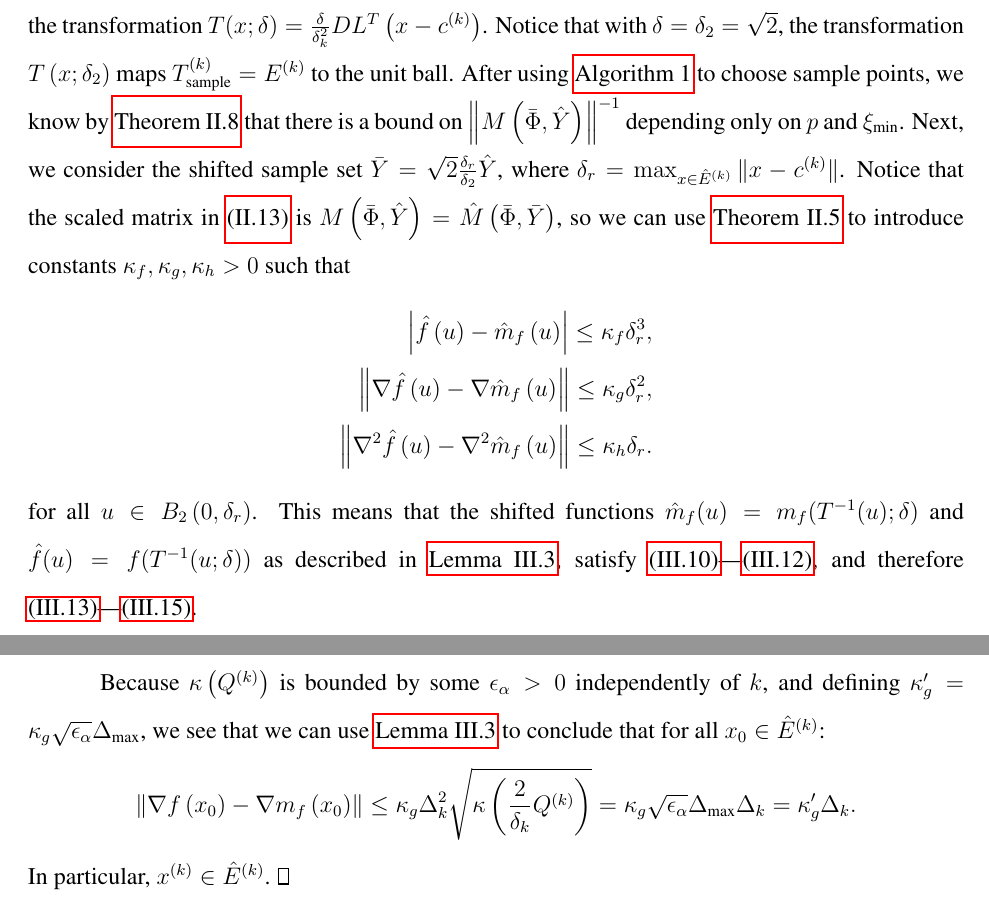
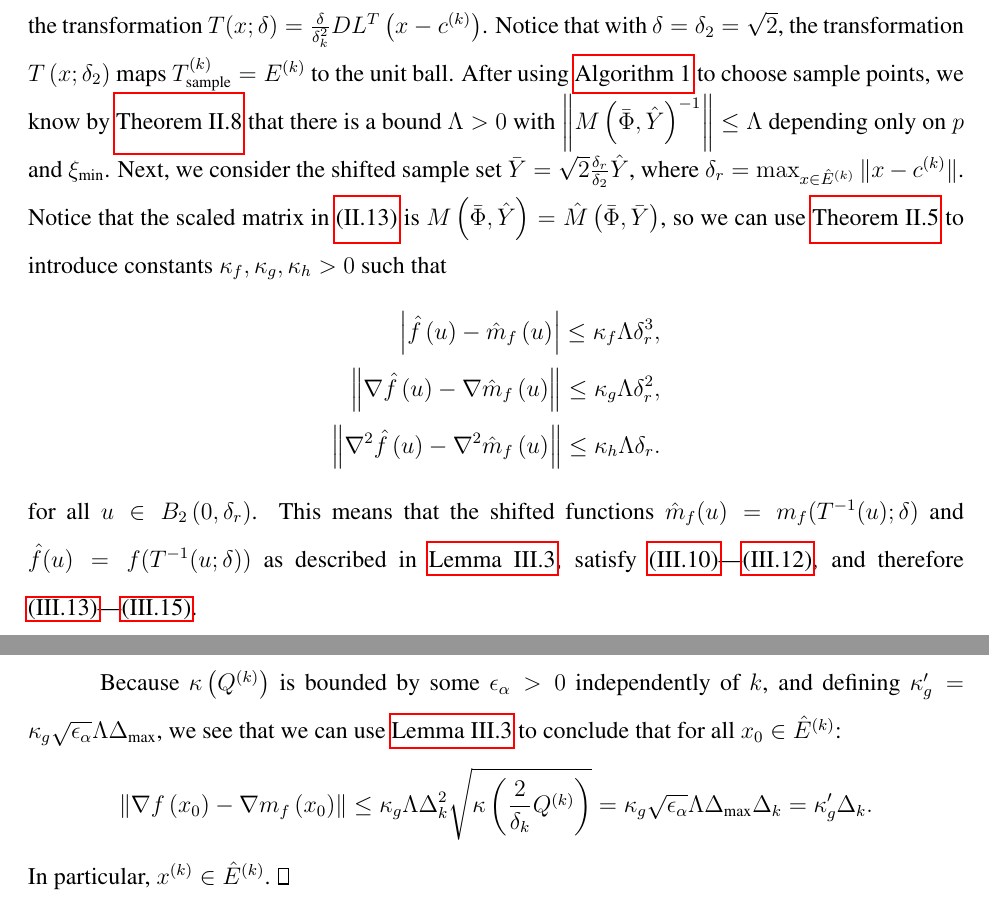
Before and after one commit to tlhallock/line-search-dfo, a LaTeX thesis (thesis/thesis.tex, which reads thesis/chapter3.tex): two parts of pages 42 and 43 of 184, joined at a grey line, cut so that both start at the same text. Compiled offline with pdfLaTeX.

Commit message:
I didnt see this comment before

```diff
--- a/thesis/chapter3.tex
+++ b/thesis/chapter3.tex
@@ -832,13 +832,13 @@ and for any $\delta > 0$ define the transformation $T(x; \delta) = \frac{\delta}
 Notice that with $\delta = \delta_2 = \sqrt{2}$,
 the transformation $T\left(x; \delta_2\right)$ maps $\sampletrk = \ellipsek$ to the unit ball.
 After using \cref{model_improving_algorithm} to choose sample points, we know by \cref{set_is_poised}
-that there is a bound on $\left\| M\left(\bar \Phi, \hat Y\right)\right\|^{-1}$ depending only on $p$ and $\ximin$.
+that there is a bound $\Lambda>0$ with $\left\| M\left(\bar \Phi, \hat Y\right)^{-1}\right\| \le \Lambda$ depending only on $p$ and $\ximin$.
 Next, we consider the shifted sample set $\bar Y = \sqrt{2}\frac{\delta_r}{\delta_2} \hat Y$, where $\delta_r = \max_{x \in \scaledellipsek}\|x - \ck\|$.
 Notice that the scaled matrix in $\cref{nce_scale}$ is $M\left(\bar\Phi, \hat Y\right) = \hat M\left(\bar \Phi, \bar Y\right)$, so we can use \cref{3_16_replacement} to introduce constants $\kappa_f, \kappa_g, \kappa_h > 0$ such that
 \begin{align*}
-\left| \hat {f}\left(u\right) - \hat{m}_f\left(u\right) \right|\le \kappa_f \delta_r^3, \\
-\left\|\nabla \hat {f}\left(u\right) - \nabla \hat{m}_f\left(u\right) \right\|\le \kappa_g \delta_r^2, \\
-\left\|\nabla^2 \hat {f}\left(u\right) - \nabla^2 \hat{m}_f\left(u\right) \right\|\le \kappa_h \delta_r.
+\left| \hat {f}\left(u\right) - \hat{m}_f\left(u\right) \right|\le \kappa_f\Lambda \delta_r^3, \\
+\left\|\nabla \hat {f}\left(u\right) - \nabla \hat{m}_f\left(u\right) \right\|\le \kappa_g\Lambda \delta_r^2, \\
+\left\|\nabla^2 \hat {f}\left(u\right) - \nabla^2 \hat{m}_f\left(u\right) \right\|\le \kappa_h\Lambda \delta_r.
 \end{align*}
 for all $u \in B_2\left(0, \delta_r\right)$.
 This means that the shifted functions
@@ -872,12 +872,12 @@ and therefore \cref{transformed_error_bounds}---\cref{transformed_error_bounds3}
 
 % After using  \cref{alphas_are_bounded} to construct an $\epsilon_{\alpha} > 0$
 Because $\condition \left(\qk\right)$ is bounded by some $\epsilon_{\alpha} > 0$ independently of $k$,
-and defining $\kappa'_{g} =  \kappa_g\sqrt{\epsilon_{\alpha}}\dmax$, we see that
+and defining $\kappa'_{g} =  \kappa_g\sqrt{\epsilon_{\alpha}}\Lambda\dmax$, we see that
 we can use  \cref{shifted_ellipsoid} to conclude that for all $x_0 \in \scaledellipsek$:
 \begin{align*}
 \left\|\nabla f\left(x_0 \right) - \nabla m_f\left(x_0\right)\right\| \le
-\kappa_g  \dk^2 \sqrt{\condition \left(\frac 2 {\delta_k} Q^{(k)}\right)}
-=  \kappa_g \sqrt{\epsilon_{\alpha}}\dmax\dk
+\kappa_g  \Lambda\dk^2 \sqrt{\condition \left(\frac 2 {\delta_k} Q^{(k)}\right)}
+=  \kappa_g \sqrt{\epsilon_{\alpha}}\Lambda\dmax\dk
 = \kappa'_g\dk.
 \end{align*}
 In particular, $\xk \in \scaledellipsek$.
```
